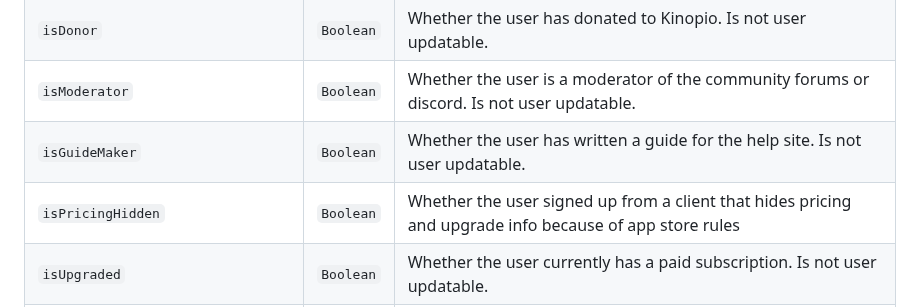
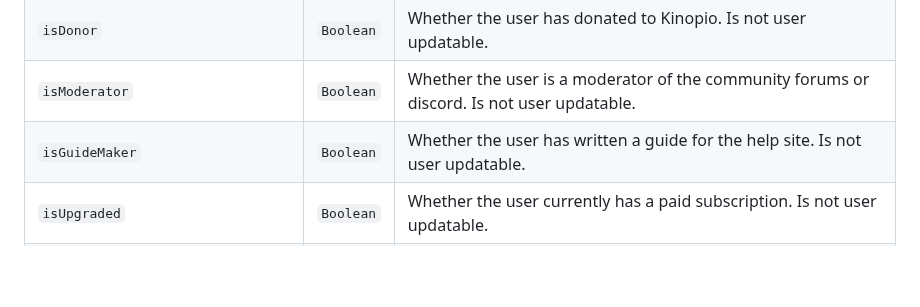
Before and after one commit to kinopio-club/kinopio-help, a Markdown page: api/index.md, the part around the change. Rendered like a GitHub page; blank space fills up the shorter version.

Commit message:
remove attr

```diff
--- a/api/index.md
+++ b/api/index.md
@@ -93,7 +93,6 @@ Name | Type | Description
 <code class="users">isDonor</code>                          | `Boolean` | Whether the user has donated to Kinopio. Is not user updatable.
 <code class="users">isModerator</code>                      | `Boolean` | Whether the user is a moderator of the community forums or discord. Is not user updatable.
 <code class="users">isGuideMaker</code>                     | `Boolean` | Whether the user has written a guide for the help site. Is not user updatable.
-<code class="users">isPricingHidden</code>                  | `Boolean` | Whether the user signed up from a client that hides pricing and upgrade info because of app store rules
 <code class="users">isUpgraded</code>                       | `Boolean` | Whether the user currently has a paid subscription. Is not user updatable.
 <code class="users">journalPrompts</code>                   | `Array`   | id, name, and packId for each user journal prompt. Private user info.
 <code class="users">lastReadNewStuffId</code>               | `String`  | The id of the last read article from the 'new stuff' newsfeed
```
